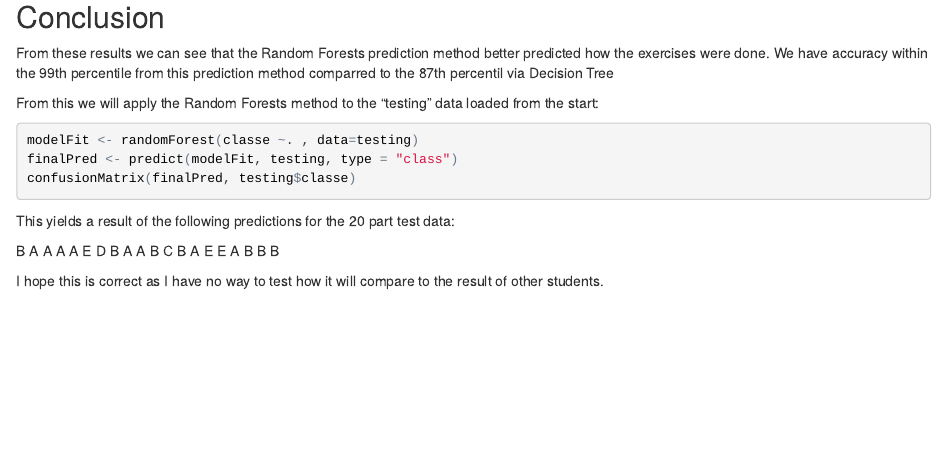
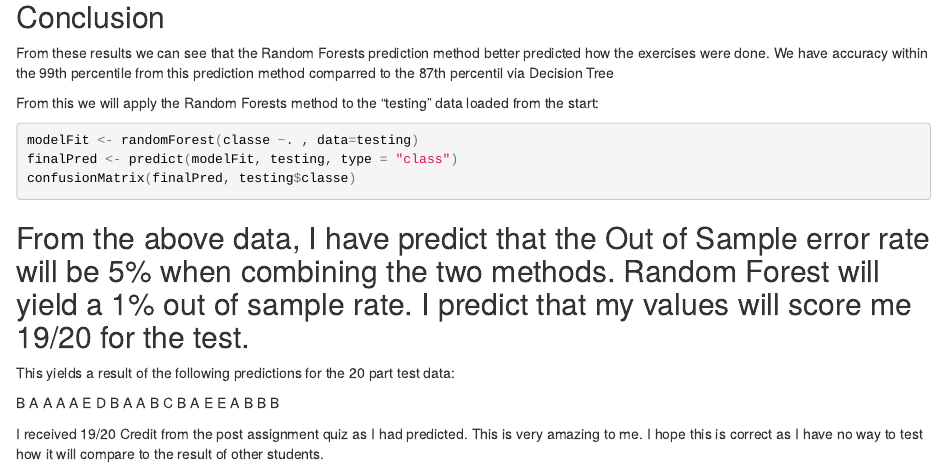
Before and after one commit to RickestOfRicks/Practical-Machine-Learning, an R Markdown document (CourseProject.Rmd): the page in a window 1100 px wide, from 6190 px down. The pictures show the output file CourseProject.html that the author committed with the source, opened offline.

Commit message:
FinalFinal push
I hope haha

`````diff
--- a/CourseProject.Rmd
+++ b/CourseProject.Rmd
@@ -259,9 +259,10 @@ modelFit <- randomForest(classe ~. , data=testing)
 finalPred <- predict(modelFit, testing, type = "class")
 confusionMatrix(finalPred, testing$classe)
 ````
-
+##From the above data, I have predict that the Out of Sample error rate will be 5% when combining the two methods. Random Forest will yield a 1% out of sample rate. I predict that my values will score me 19/20 for the test.
 This yields a result of the following predictions for the 20 part test data:
 
 B A A A A E D B A A B C B A E E A B B B
 
+I received 19/20 Credit from the post assignment quiz as I had predicted. This is very amazing to me.
 I hope this is correct as I have no way to test how it will compare to the result of other students.
`````
Also changed, not shown: CourseProject.html.
